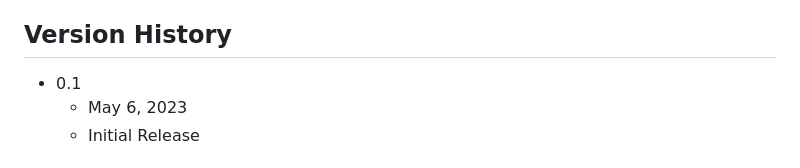
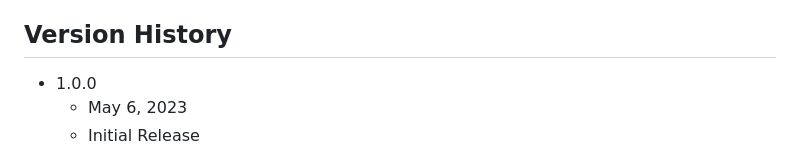
Before and after one commit to ggeerraarrdd/large-parks, a Markdown page: README.md, the part around the change. Drawn GitHub-style.

```diff
--- a/README.md
+++ b/README.md
@@ -73,7 +73,7 @@ Then replace `YOUR_API_KEY` in every .html file, except index.html, with your ow
 * [@ggeerraarrdd](https://github.com/ggeerraarrdd/)
 
 ## Version History
-* 0.1
+* 1.0.0
     * May 6, 2023
     * Initial Release
 
```
